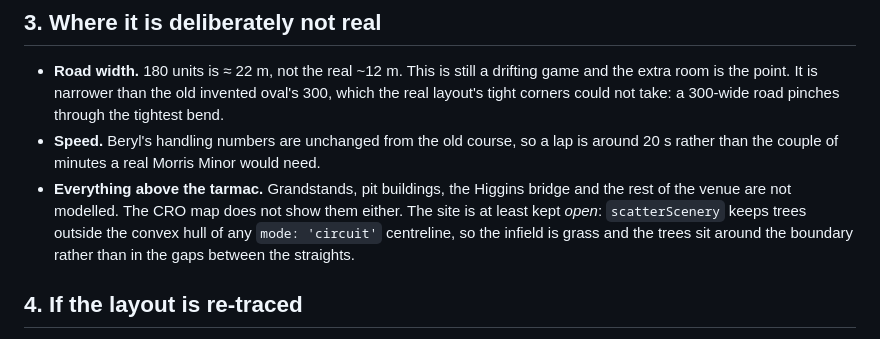
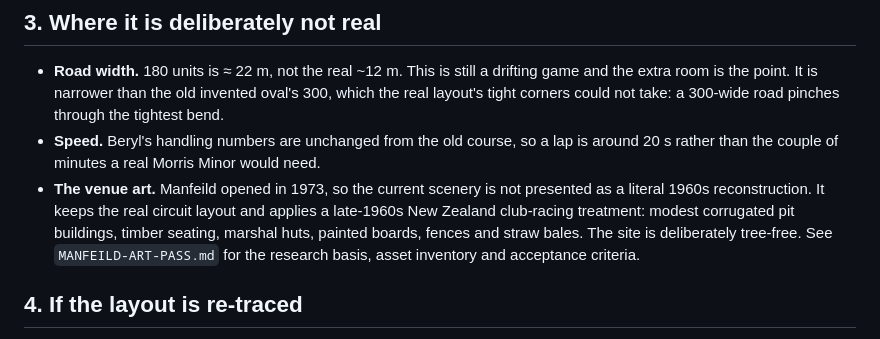
Before and after one commit to bengilmo1111/Beryl-racing, a Markdown page: docs/tracks/MANFEILD-LAYOUT.md, the part around the change. Rendered like a GitHub page.

Commit message:
Update Manfeild layout note for period art pass

```diff
--- a/docs/tracks/MANFEILD-LAYOUT.md
+++ b/docs/tracks/MANFEILD-LAYOUT.md
@@ -53,12 +53,12 @@ line — about **1.5 m** at true scale, on a road 12 m wide.
 - **Speed.** Beryl's handling numbers are unchanged from the old course, so a
   lap is around 20 s rather than the couple of minutes a real Morris Minor
   would need.
-- **Everything above the tarmac.** Grandstands, pit buildings, the Higgins
-  bridge and the rest of the venue are not modelled. The CRO map does not show
-  them either. The site is at least kept *open*: `scatterScenery` keeps trees
-  outside the convex hull of any `mode: 'circuit'` centreline, so the infield is
-  grass and the trees sit around the boundary rather than in the gaps between
-  the straights.
+- **The venue art.** Manfeild opened in 1973, so the current scenery is not
+  presented as a literal 1960s reconstruction. It keeps the real circuit layout
+  and applies a late-1960s New Zealand club-racing treatment: modest corrugated
+  pit buildings, timber seating, marshal huts, painted boards, fences and straw
+  bales. The site is deliberately tree-free. See `MANFEILD-ART-PASS.md` for the
+  research basis, asset inventory and acceptance criteria.
 
 ## 4. If the layout is re-traced
 
```
